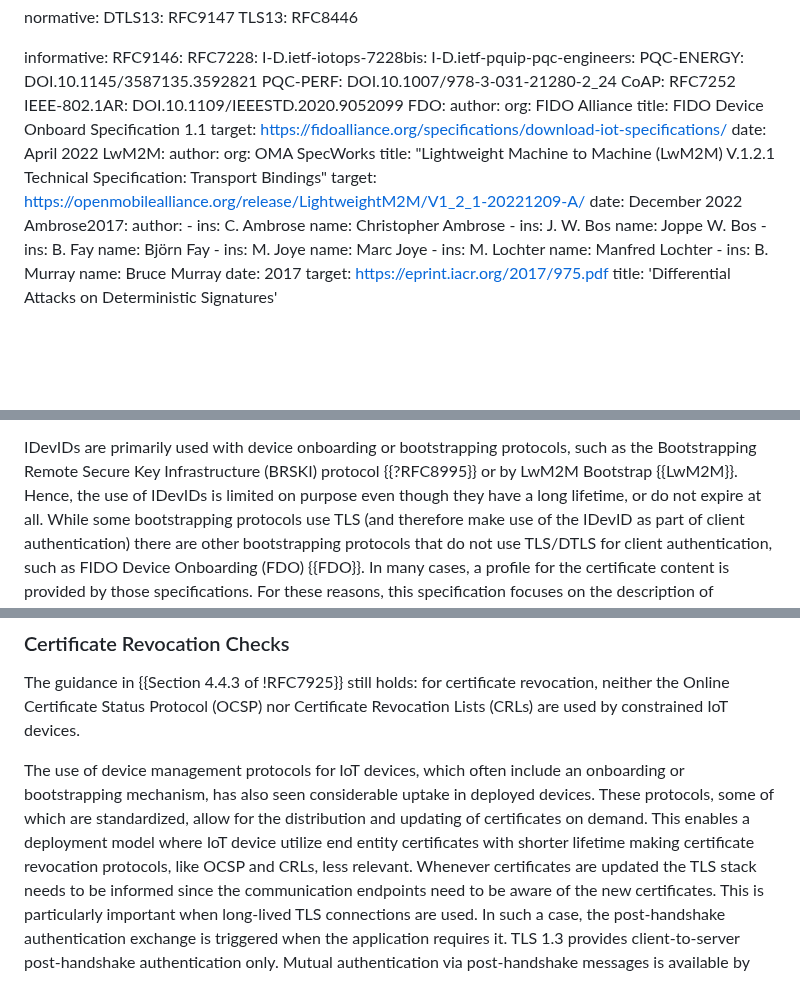
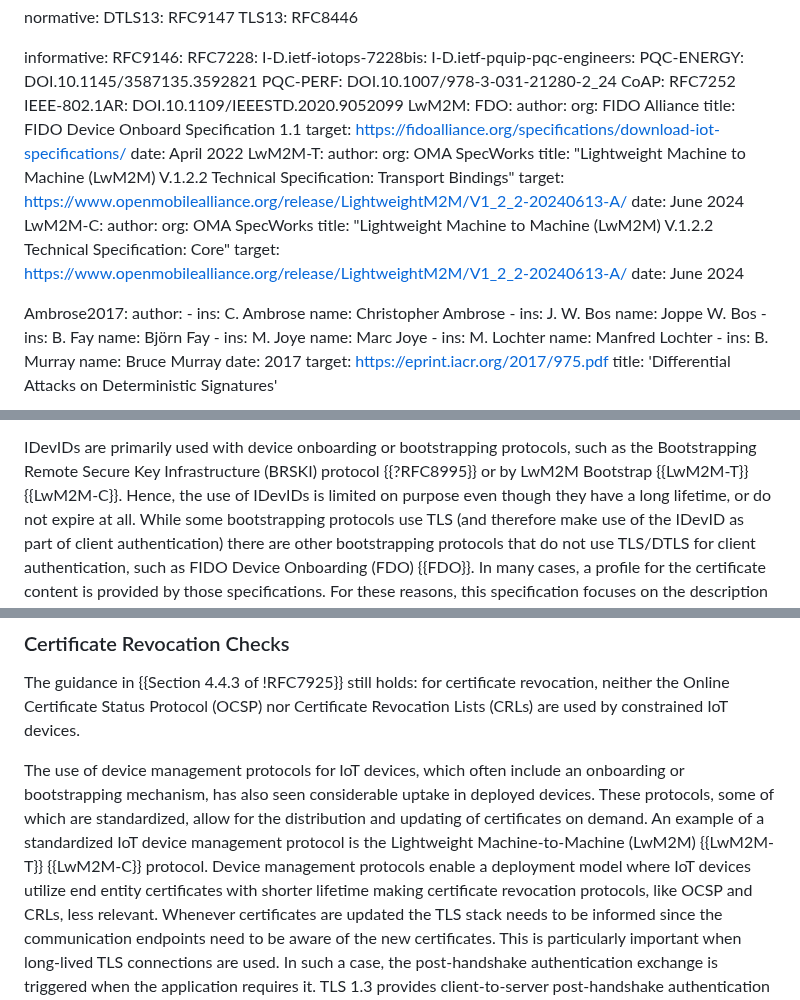
Before and after one commit to thomas-fossati/draft-tls13-iot, a Markdown page: draft-ietf-uta-tls13-iot-profile.md, 3 parts joined by grey strips. GitHub-like rendering; blank space fills up the shorter version.

Commit message:
Revise LwM2M references

```diff
--- a/draft-ietf-uta-tls13-iot-profile.md
+++ b/draft-ietf-uta-tls13-iot-profile.md
@@ -69,18 +69,26 @@ informative:
   PQC-PERF: DOI.10.1007/978-3-031-21280-2_24
   CoAP: RFC7252
   IEEE-802.1AR: DOI.10.1109/IEEESTD.2020.9052099
+  LwM2M:
   FDO:
      author:
         org: FIDO Alliance
      title: FIDO Device Onboard Specification 1.1
      target: https://fidoalliance.org/specifications/download-iot-specifications/
      date: April 2022
-  LwM2M:
+  LwM2M-T:
      author:
         org: OMA SpecWorks
-     title: "Lightweight Machine to Machine (LwM2M) V.1.2.1 Technical Specification: Transport Bindings"
-     target: https://openmobilealliance.org/release/LightweightM2M/V1_2_1-20221209-A/
-     date: December 2022
+     title: "Lightweight Machine to Machine (LwM2M) V.1.2.2 Technical Specification: Transport Bindings"
+     target: https://www.openmobilealliance.org/release/LightweightM2M/V1_2_2-20240613-A/
+     date: June 2024
+  LwM2M-C:
+     author:
+        org: OMA SpecWorks
+     title: "Lightweight Machine to Machine (LwM2M) V.1.2.2 Technical Specification: Core"
+     target: https://www.openmobilealliance.org/release/LightweightM2M/V1_2_2-20240613-A/
+     date: June 2024
+
   Ambrose2017:
      author:
      - ins: C. Ambrose
@@ -361,7 +369,7 @@ certificates, which are obtained for use with specific applications.
 
 IDevIDs are primarily used with device onboarding or bootstrapping protocols,
 such as the Bootstrapping Remote Secure Key Infrastructure (BRSKI) protocol
-{{?RFC8995}} or by LwM2M Bootstrap {{LwM2M}}. Hence, the use of IDevIDs
+{{?RFC8995}} or by LwM2M Bootstrap {{LwM2M-T}} {{LwM2M-C}}. Hence, the use of IDevIDs
 is limited on purpose even though they have a long lifetime, or do not expire
 at all. While some bootstrapping protocols use TLS (and therefore make use of
 the IDevID as part of client authentication) there are other bootstrapping
@@ -486,8 +496,10 @@ Certificate Revocation Lists (CRLs) are used by constrained IoT devices.
 The use of device management protocols for IoT devices, which often include
 an onboarding or bootstrapping mechanism, has also seen considerable uptake
 in deployed devices. These protocols, some of which are standardized,
-allow for the distribution and updating of certificates on demand. This enables a
-deployment model where IoT device utilize end entity certificates with
+allow for the distribution and updating of certificates on demand. An example
+of a standardized IoT device management protocol is the Lightweight Machine-to-Machine
+(LwM2M) {{LwM2M-T}} {{LwM2M-C}} protocol. Device management protocols enable a
+deployment model where IoT devices utilize end entity certificates with
 shorter lifetime making certificate revocation protocols, like OCSP
 and CRLs, less relevant. Whenever certificates are updated the TLS stack
 needs to be informed since the communication endpoints need to be aware
```
Also changed, not shown: other parts of draft-ietf-uta-tls13-iot-profile.md (+2 -0 lines).
